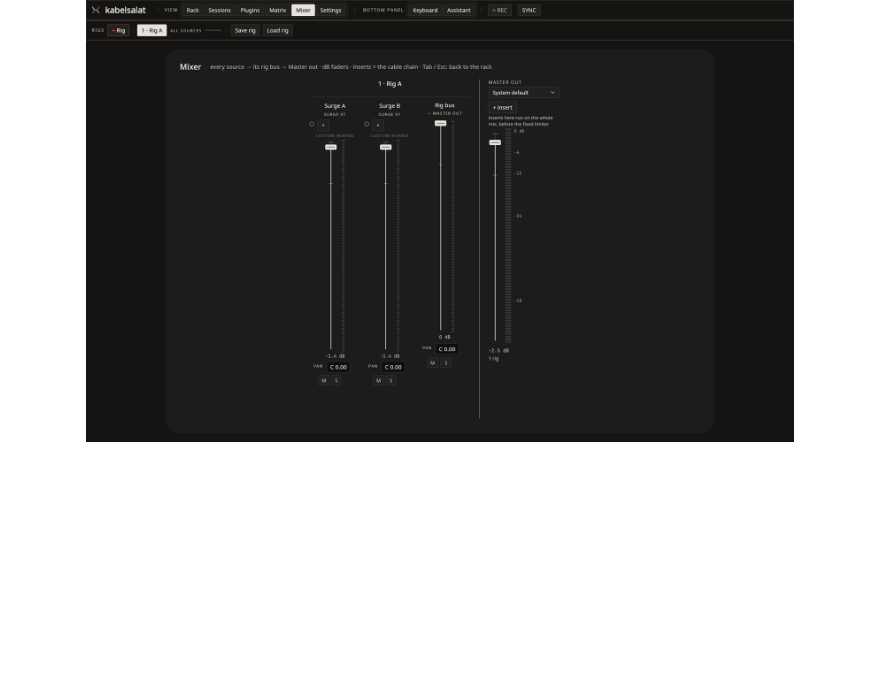
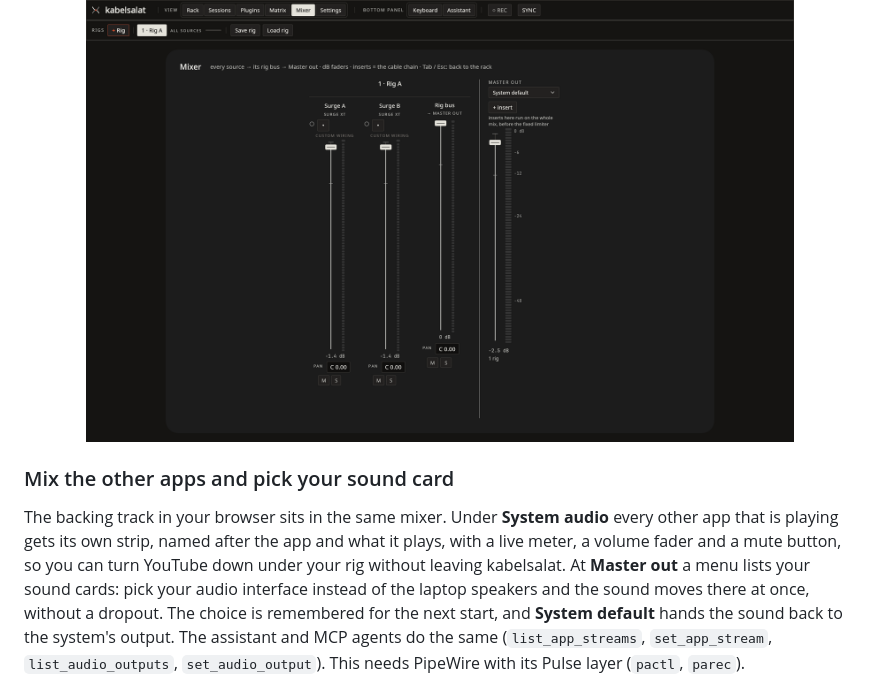
Before and after one commit to ssalentin/kabelsalat, a Markdown page: README.md, the part around one of its changes. Rendered like a GitHub page; blank space fills up the shorter version.

```diff
--- a/README.md
+++ b/README.md
@@ -87,3 +87,17 @@ give it a colour, drag it to reorder or collapse it; names, colours and quick
 knob assignments are saved with the session.
 
 <p align="center"><img src="docs/shots/mixer.png" width="85%" alt="The mixer: a channel strip per source with dB faders, pan, mute and solo, the rig bus, and the master with its inserts"/></p>
+
+### Mix the other apps and pick your sound card
+The backing track in your browser sits in the same mixer. Under **System
+audio** every other app that is playing gets its own strip, named after the
+app and what it plays, with a live meter, a volume fader and a mute button, so
+you can turn YouTube down under your rig without leaving kabelsalat. At
+**Master out** a menu lists your sound cards: pick your audio interface instead
+of the laptop speakers and the sound moves there at once, without a dropout.
+The choice is remembered for the next start, and **System default** hands the
+sound back to the system's output. The assistant and MCP agents do the same
+(`list_app_streams`, `set_app_stream`, `list_audio_outputs`,
+`set_audio_output`). This needs PipeWire with its Pulse layer (`pactl`,
+`parec`).
+
```
Also changed, not shown: other parts of README.md (+1 -0 lines), AGENTS.md (+19 -0 lines), changes/system-audio.md (added, +7 -0 lines), docs/shots/system-audio.png (added), 4 other files.
